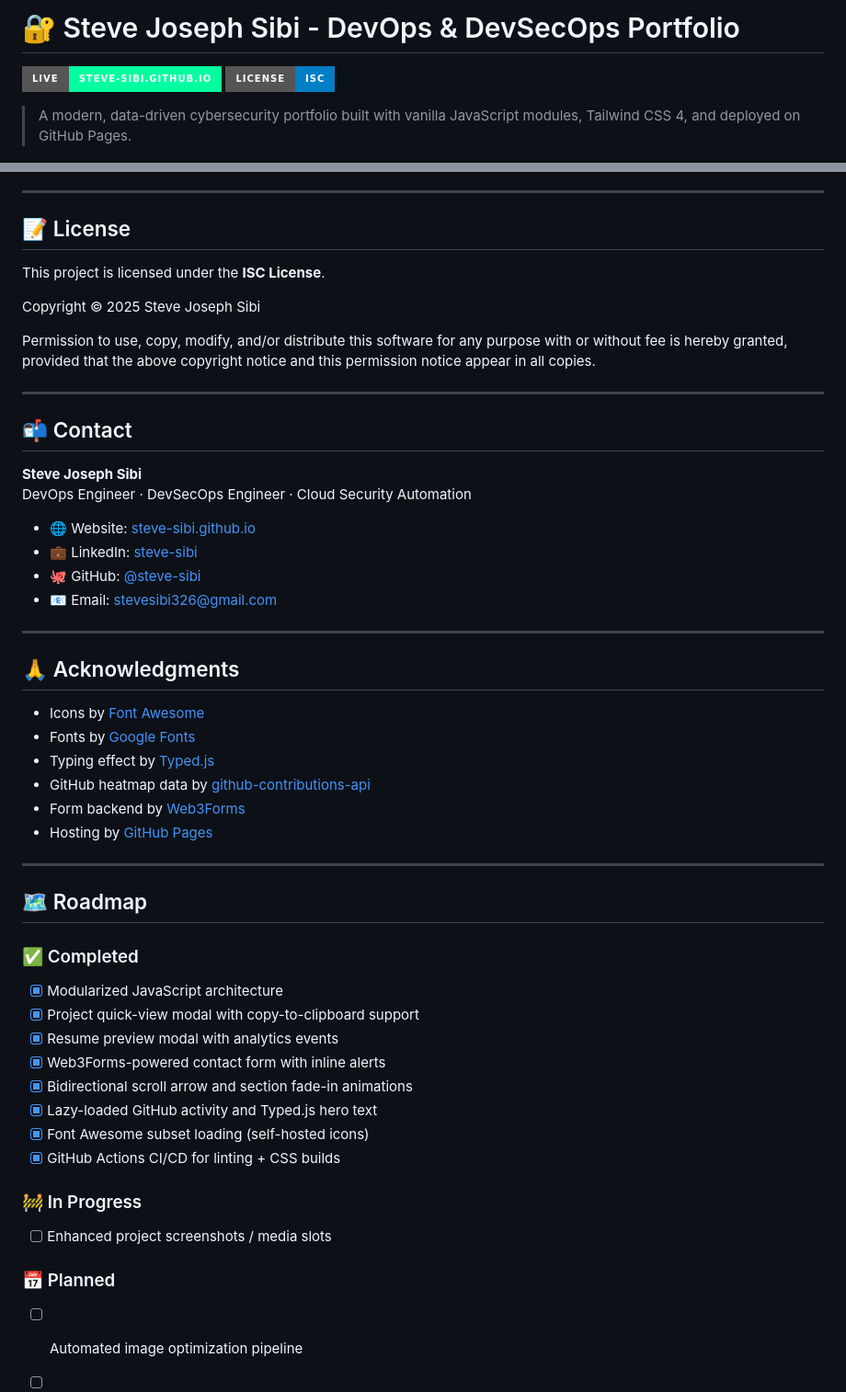
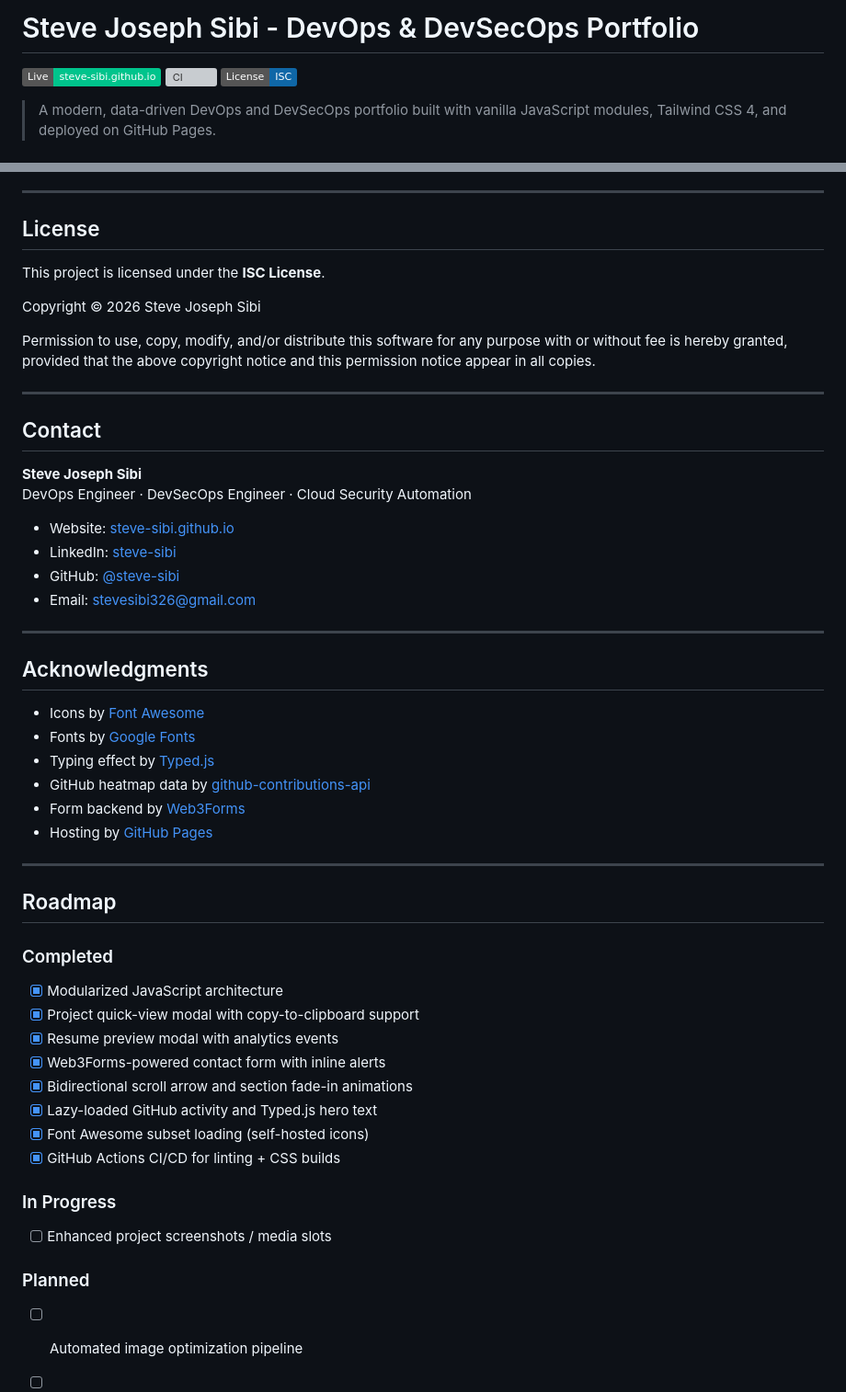
Before and after one commit to steve-sibi/steve-sibi.github.io, a Markdown page: README.md, 2 parts joined by grey strips. Shown at 92% size. GitHub-like rendering; badges without logos; grey boxes are pictures that could not be loaded.

Commit message:
fix: update README.md for consistency and clarity; remove emojis from section headers

```diff
--- a/README.md
+++ b/README.md
@@ -1,9 +1,10 @@
-# 🔐 Steve Joseph Sibi - DevOps & DevSecOps Portfolio
+# Steve Joseph Sibi - DevOps & DevSecOps Portfolio
 
-[![Live Site](https://img.shields.io/badge/Live-steve--sibi.github.io-00ff9f?style=for-the-badge)](https://steve-sibi.github.io/)
-[![License: ISC](https://img.shields.io/badge/License-ISC-blue.svg?style=for-the-badge)](LICENSE)
+[![Live Site](https://img.shields.io/badge/Live-steve--sibi.github.io-00c48c)](https://steve-sibi.github.io/)
+[![CI](https://github.com/steve-sibi/steve-sibi.github.io/actions/workflows/ci.yml/badge.svg?branch=main)](https://github.com/steve-sibi/steve-sibi.github.io/actions/workflows/ci.yml)
+[![License: ISC](https://img.shields.io/badge/License-ISC-0f67a7.svg)](LICENSE)
 
-> A modern, data-driven cybersecurity portfolio built with vanilla JavaScript modules, Tailwind CSS 4, and deployed on GitHub Pages.
+> A modern, data-driven DevOps and DevSecOps portfolio built with vanilla JavaScript modules, Tailwind CSS 4, and deployed on GitHub Pages.
 
 ![Portfolio Preview](images/og-card.png)
 
@@ -483,29 +484,29 @@ This is a personal portfolio, but suggestions and issues are welcome.
 
 ---
 
-## 📝 License
+## License
 
 This project is licensed under the **ISC License**.
 
-Copyright © 2025 Steve Joseph Sibi
+Copyright © 2026 Steve Joseph Sibi
 
 Permission to use, copy, modify, and/or distribute this software for any purpose with or without fee is hereby granted, provided that the above copyright notice and this permission notice appear in all copies.
 
 ---
 
-## 📬 Contact
+## Contact
 
 **Steve Joseph Sibi**
 DevOps Engineer · DevSecOps Engineer · Cloud Security Automation
 
-- 🌐 Website: [steve-sibi.github.io](https://steve-sibi.github.io/)
-- 💼 LinkedIn: [steve-sibi](https://www.linkedin.com/in/steve-sibi)
-- 🐙 GitHub: [@steve-sibi](https://github.com/steve-sibi)
-- 📧 Email: stevesibi326@gmail.com
+- Website: [steve-sibi.github.io](https://steve-sibi.github.io/)
+- LinkedIn: [steve-sibi](https://www.linkedin.com/in/steve-sibi)
+- GitHub: [@steve-sibi](https://github.com/steve-sibi)
+- Email: stevesibi326@gmail.com
 
 ---
 
-## 🙏 Acknowledgments
+## Acknowledgments
 
 - Icons by [Font Awesome](https://fontawesome.com/)
 - Fonts by [Google Fonts](https://fonts.google.com/)
@@ -516,9 +517,9 @@ DevOps Engineer · DevSecOps Engineer · Cloud Security Automation
 
 ---
 
-## 🗺️ Roadmap
+## Roadmap
 
-### ✅ Completed
+### Completed
 - [x] Modularized JavaScript architecture
 - [x] Project quick-view modal with copy-to-clipboard support
 - [x] Resume preview modal with analytics events
@@ -528,9 +529,9 @@ DevOps Engineer · DevSecOps Engineer · Cloud Security Automation
 - [x] Font Awesome subset loading (self-hosted icons)
 - [x] GitHub Actions CI/CD for linting + CSS builds
 
-### 🚧 In Progress
+### In Progress
 - [ ] Enhanced project screenshots / media slots
 
-### 📅 Planned
+### Planned
 - [ ] Automated image optimization pipeline
 - [ ] Progressive Web App enhancements
```
Also changed, not shown: other parts of README.md (+15 -15 lines).
